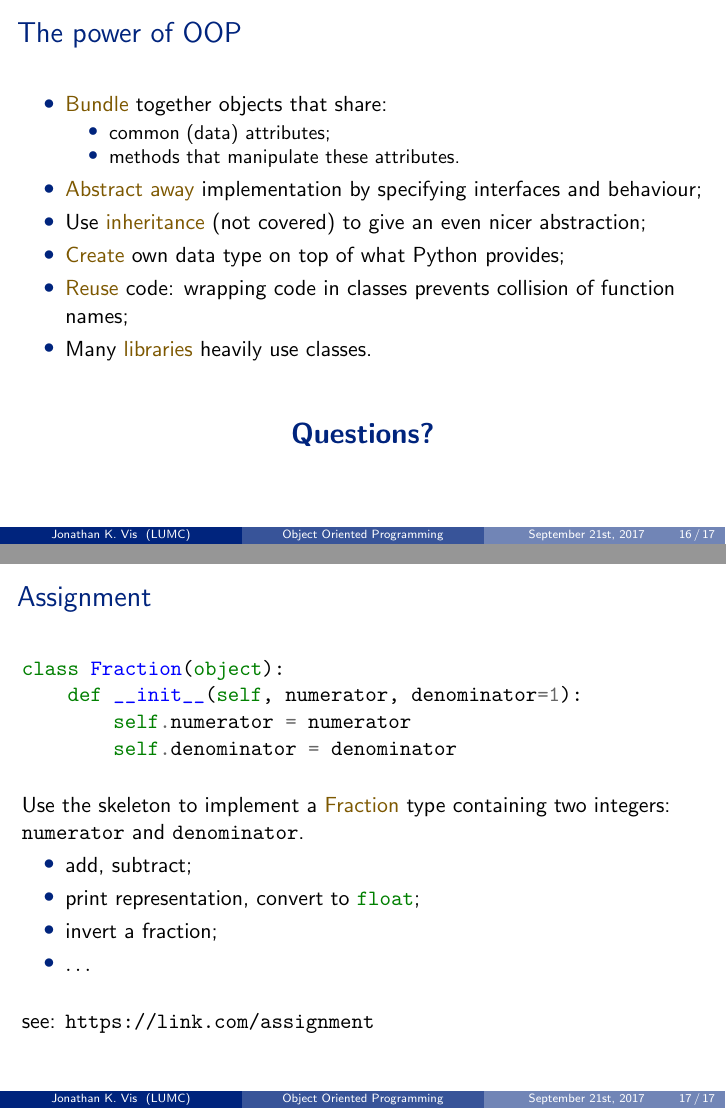
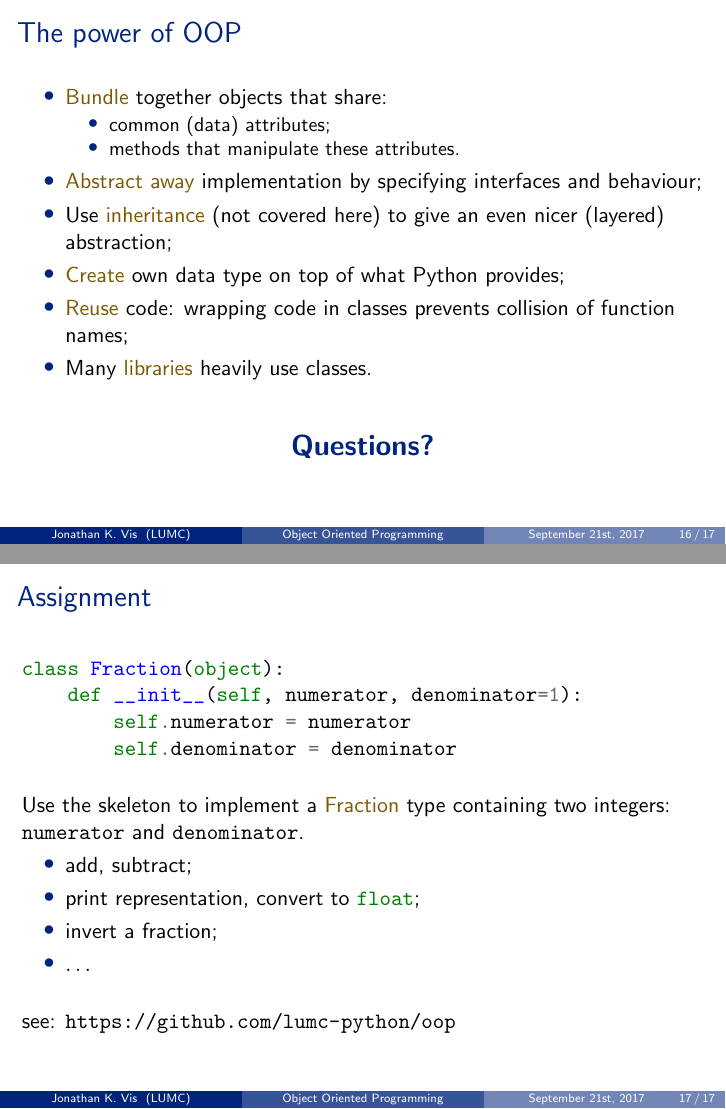
Before and after one commit to LUMC/python-course, LaTeX slides (oop/oop.tex): pages 16 and 17 of 17, joined at a grey line. Compiled offline with pdfLaTeX.

Commit message:
Added link to assignment

```diff
--- a/oop/oop.tex
+++ b/oop/oop.tex
@@ -362,8 +362,8 @@ class Vector(object):
 \item \textcolor{pms280_compl}{Abstract away} implementation by
 specifying interfaces and behaviour;
 
-\item Use \textcolor{pms280_compl}{inheritance} (not covered) to give an
-even nicer abstraction;
+\item Use \textcolor{pms280_compl}{inheritance} (not covered here)
+to give an even nicer (layered) abstraction;
 
 \item \textcolor{pms280_compl}{Create} own data type on top of what
 Python provides;
@@ -404,7 +404,7 @@ containing two integers: \mintinline{python}{numerator} and
 
 \bigskip
 
-see: \path{https://link.com/assignment}
+see: \path{https://github.com/lumc-python/oop}
 \end{frame}
 
 \end{document}
```
Also changed, not shown: oop/oop.pdf.
